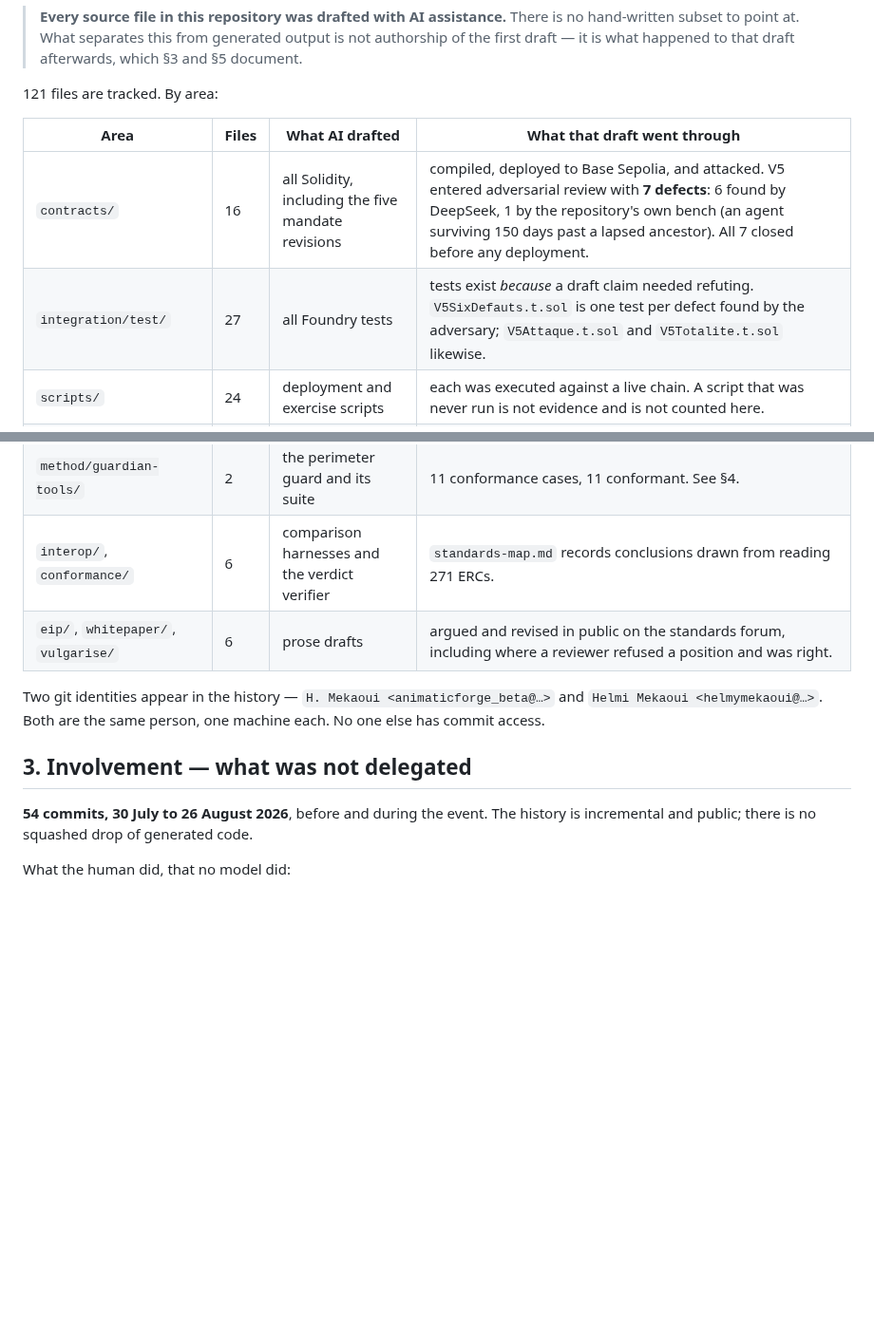
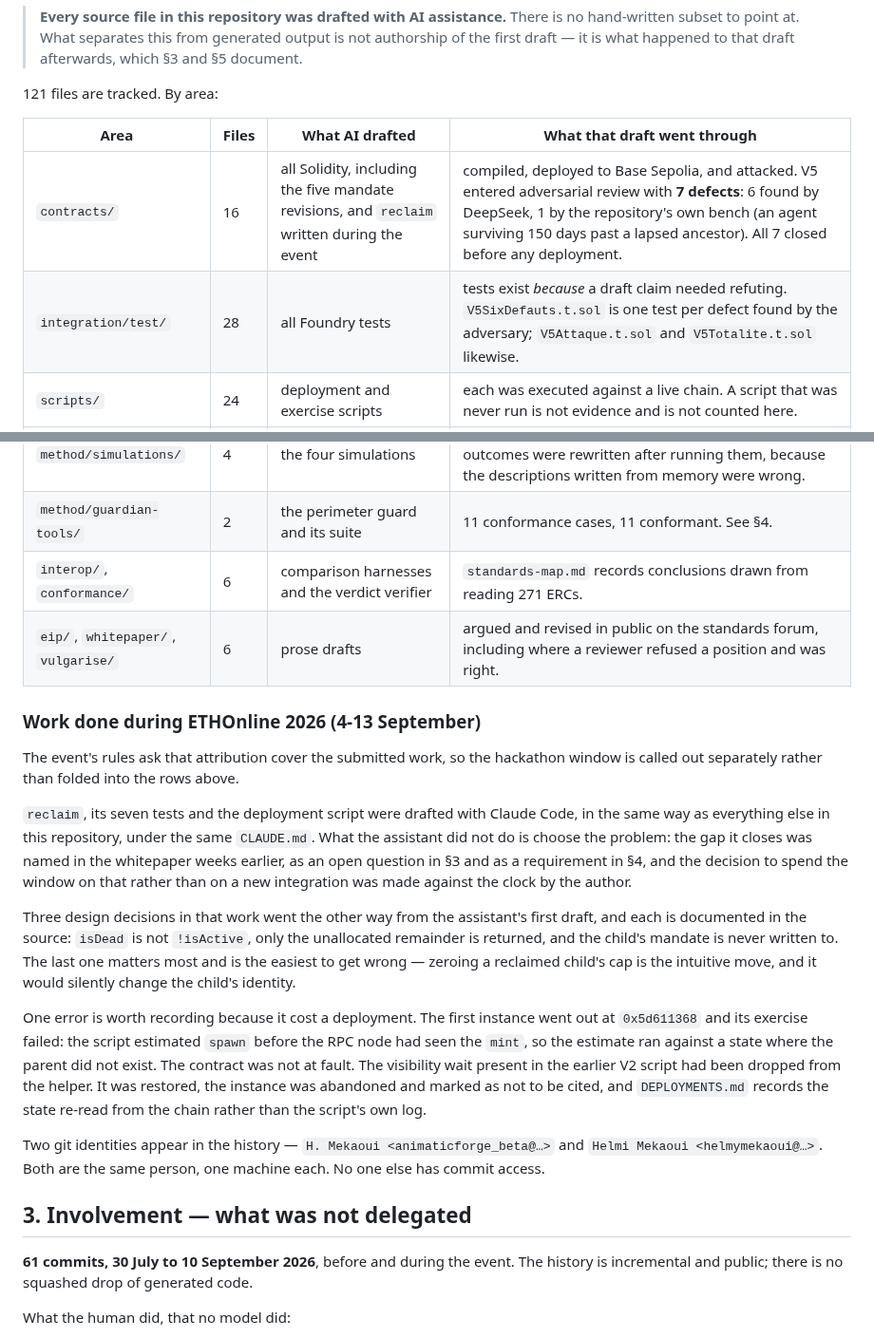
Before and after one commit to adn-ia/inheritable-agent-mandates, a Markdown page: AI-USAGE.md, 2 parts joined by grey strips. Shown at 95% size. Drawn GitHub-style; blank space fills up the shorter version.

```diff
--- a/AI-USAGE.md
+++ b/AI-USAGE.md
@@ -41,8 +41,8 @@ The honest statement first, because a partial one would be worse than none:
 
 | Area | Files | What AI drafted | What that draft went through |
 |---|---|---|---|
-| `contracts/` | 16 | all Solidity, including the five mandate revisions | compiled, deployed to Base Sepolia, and attacked. V5 entered adversarial review with **7 defects**: 6 found by DeepSeek, 1 by the repository's own bench (an agent surviving 150 days past a lapsed ancestor). All 7 closed before any deployment. |
-| `integration/test/` | 27 | all Foundry tests | tests exist *because* a draft claim needed refuting. `V5SixDefauts.t.sol` is one test per defect found by the adversary; `V5Attaque.t.sol` and `V5Totalite.t.sol` likewise. |
+| `contracts/` | 16 | all Solidity, including the five mandate revisions, and `reclaim` written during the event | compiled, deployed to Base Sepolia, and attacked. V5 entered adversarial review with **7 defects**: 6 found by DeepSeek, 1 by the repository's own bench (an agent surviving 150 days past a lapsed ancestor). All 7 closed before any deployment. |
+| `integration/test/` | 28 | all Foundry tests | tests exist *because* a draft claim needed refuting. `V5SixDefauts.t.sol` is one test per defect found by the adversary; `V5Attaque.t.sol` and `V5Totalite.t.sol` likewise. |
 | `scripts/` | 24 | deployment and exercise scripts | each was executed against a live chain. A script that was never run is not evidence and is not counted here. |
 | `src/` | 12 | the TypeScript agent runtime | exercised by `npm run reproduce` and `tests/invariants.ts`. |
 | `method/simulations/` | 4 | the four simulations | they execute and print pass/fail counts. Their described outcomes were rewritten after running them, because the descriptions written from memory were wrong. |
@@ -50,13 +50,37 @@ The honest statement first, because a partial one would be worse than none:
 | `interop/`, `conformance/` | 6 | comparison harnesses and the verdict verifier | `standards-map.md` records conclusions drawn from reading 271 ERCs. |
 | `eip/`, `whitepaper/`, `vulgarise/` | 6 | prose drafts | argued and revised in public on the standards forum, including where a reviewer refused a position and was right. |
 
+### Work done during ETHOnline 2026 (4-13 September)
+
+The event's rules ask that attribution cover the submitted work, so the hackathon window is
+called out separately rather than folded into the rows above.
+
+`reclaim`, its seven tests and the deployment script were drafted with Claude Code, in the same
+way as everything else in this repository, under the same `CLAUDE.md`. What the assistant did not
+do is choose the problem: the gap it closes was named in the whitepaper weeks earlier, as an open
+question in §3 and as a requirement in §4, and the decision to spend the window on that rather
+than on a new integration was made against the clock by the author.
+
+Three design decisions in that work went the other way from the assistant's first draft, and each
+is documented in the source: `isDead` is not `!isActive`, only the unallocated remainder is
+returned, and the child's mandate is never written to. The last one matters most and is the
+easiest to get wrong — zeroing a reclaimed child's cap is the intuitive move, and it would silently
+change the child's identity.
+
+One error is worth recording because it cost a deployment. The first instance went out at
+`0x5d611368` and its exercise failed: the script estimated `spawn` before the RPC node had seen
+the `mint`, so the estimate ran against a state where the parent did not exist. The contract was
+not at fault. The visibility wait present in the earlier V2 script had been dropped from the
+helper. It was restored, the instance was abandoned and marked as not to be cited, and
+`DEPLOYMENTS.md` records the state re-read from the chain rather than the script's own log.
+
 Two git identities appear in the history — `H. Mekaoui <animaticforge_beta@…>` and
 `Helmi Mekaoui <helmymekaoui@…>`. Both are the same person, one machine each. No one else
 has commit access.
 
 ## 3. Involvement — what was not delegated
 
-**54 commits, 30 July to 26 August 2026**, before and during the event. The history is
+**61 commits, 30 July to 10 September 2026**, before and during the event. The history is
 incremental and public; there is no squashed drop of generated code.
 
 What the human did, that no model did:
```
Also changed, not shown: README.md (+54 -10 lines).
